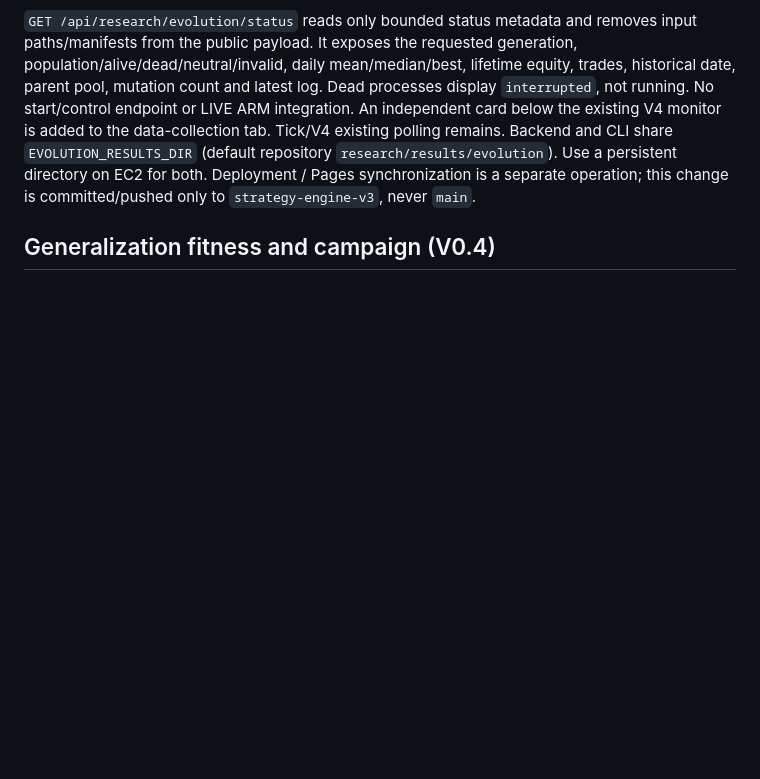
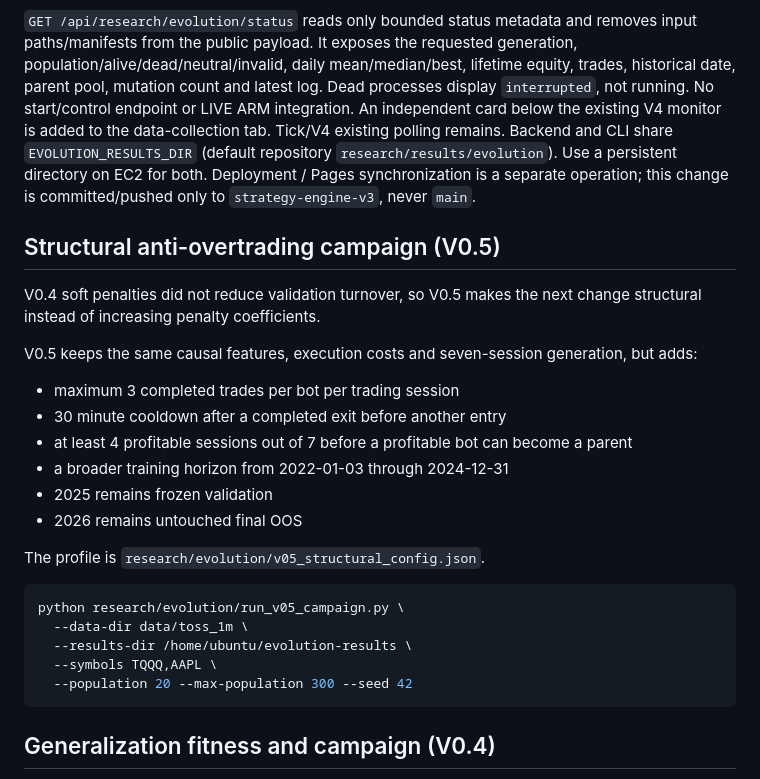
Before and after one commit to heh-heh/market-career-dashboard, a Markdown page: research/evolution/README.md, the part around the change. Rendered like a GitHub page; blank space fills up the shorter version.

Commit message:
docs: add Evolution V0.5 structural campaign

````diff
--- a/research/evolution/README.md
+++ b/research/evolution/README.md
@@ -245,6 +245,31 @@ tab. Tick/V4 existing polling remains. Backend and CLI share `EVOLUTION_RESULTS_
 EC2 for both. Deployment / Pages synchronization is a separate operation; this
 change is committed/pushed only to `strategy-engine-v3`, never `main`.
 
+## Structural anti-overtrading campaign (V0.5)
+
+V0.4 soft penalties did not reduce validation turnover, so V0.5 makes the next
+change structural instead of increasing penalty coefficients.
+
+V0.5 keeps the same causal features, execution costs and seven-session generation,
+but adds:
+
+- maximum 3 completed trades per bot per trading session
+- 30 minute cooldown after a completed exit before another entry
+- at least 4 profitable sessions out of 7 before a profitable bot can become a parent
+- a broader training horizon from 2022-01-03 through 2024-12-31
+- 2025 remains frozen validation
+- 2026 remains untouched final OOS
+
+The profile is `research/evolution/v05_structural_config.json`.
+
+```bash
+python research/evolution/run_v05_campaign.py \
+  --data-dir data/toss_1m \
+  --results-dir /home/ubuntu/evolution-results \
+  --symbols TQQQ,AAPL \
+  --population 20 --max-population 300 --seed 42
+```
+
 ## Generalization fitness and campaign (V0.4)
 
 The V0.3 frozen validation showed strong negative association between validation
````
